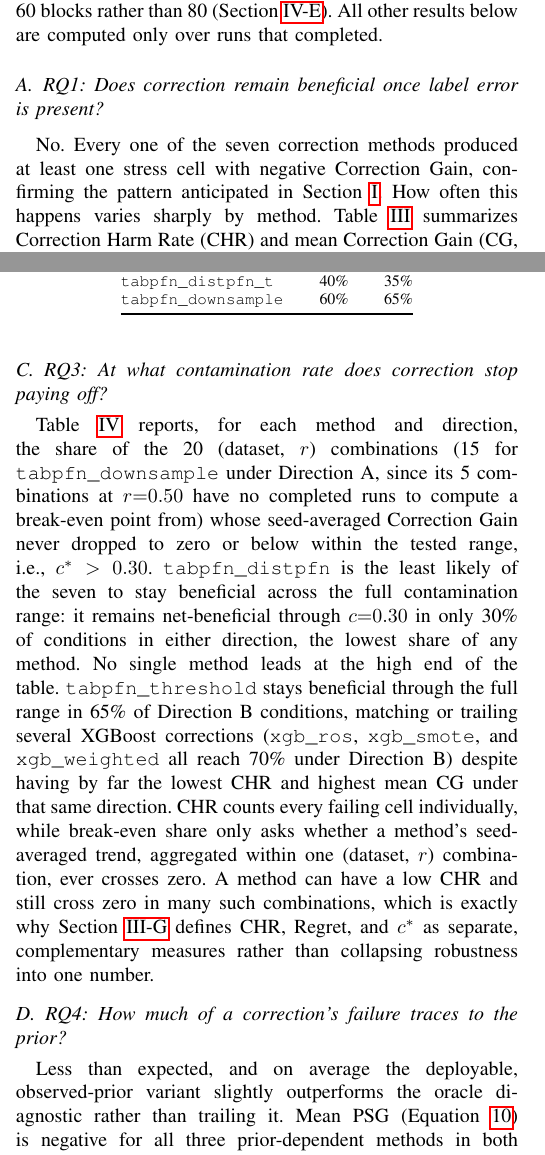
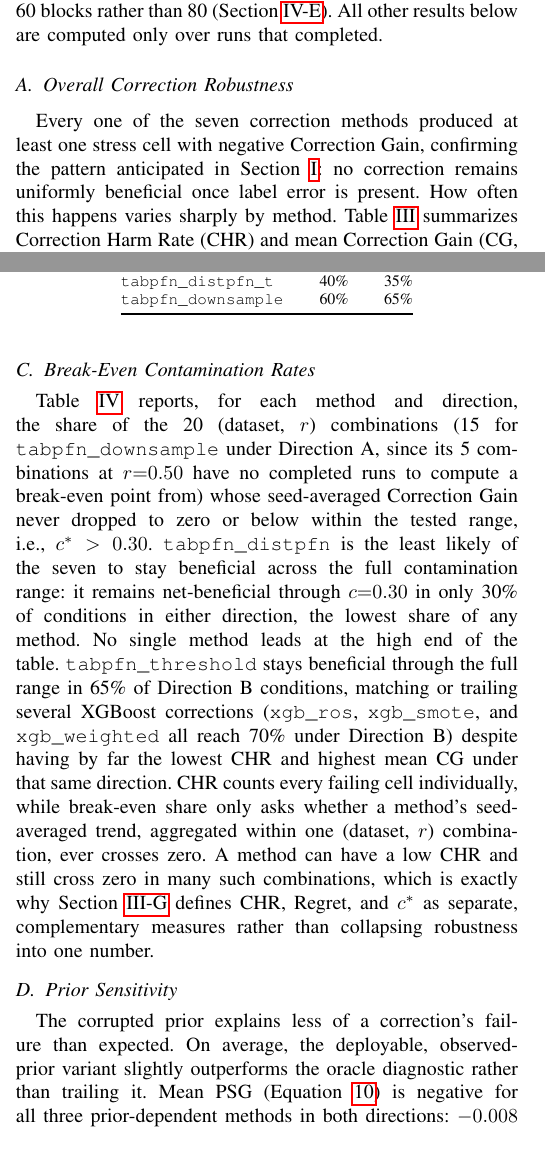
Before and after one commit to darkamgel/Imbalance-Correction, a LaTeX paper (paper/main.tex, which reads paper/sections/04_results.tex): two parts of the columns of pages 6 and 7 of 11, joined at a grey line, cut so that both start at the same text. Compiled offline with pdfLaTeX.

Commit message:
Retitle Results subsections, drop the RQ1-RQ4 question-header pattern
Titling subsections as literal questions ("RQ1: Does...") is a
thesis/user-study convention, not how empirical ML papers structure
Results. Renamed to topic-based titles matching Methods' own style
(Overall Correction Robustness, Direction-Dependent Failure,
Break-Even Contamination Rates, Prior Sensitivity), and rewrote the
"No."/"Yes, and..."/"Less than expected" openers that were written to
answer a now-invisible question header, into standalone declarative
topic sentences. Also capitalized the two subsection titles that were
left in sentence case, for consistency with the rest.

Content and numbers unchanged.

```diff
--- a/paper/sections/04_results.tex
+++ b/paper/sections/04_results.tex
@@ -16,12 +16,13 @@ family's Direction A significance test below runs on 60 blocks rather than
 80 (Section~\ref{sec:results-significance}). All other results below are
 computed only over runs that completed.
 
-\subsection{RQ1: Does correction remain beneficial once label error is present?}
+\subsection{Overall Correction Robustness}
 \label{sec:results-rq1}
 
-No. Every one of the seven correction methods produced at least one stress
-cell with negative Correction Gain, confirming the pattern anticipated in
-Section~\ref{sec:introduction}. How often this happens varies sharply by
+Every one of the seven correction methods produced at least one stress cell
+with negative Correction Gain, confirming the pattern anticipated in
+Section~\ref{sec:introduction}: no correction remains uniformly beneficial
+once label error is present. How often this happens varies sharply by
 method. Table~\ref{tab:robustness} summarizes Correction Harm Rate (CHR) and
 mean Correction Gain (CG, on balanced accuracy) for every method in each
 direction. \texttt{tabpfn\_threshold} is the most robust method by both
@@ -119,7 +121,7 @@ majority rows (Direction A), which helps explain why a correction's
 apparent robustness under one direction does not predict its robustness
 under the other.
 
-\subsection{RQ3: At what contamination rate does correction stop paying off?}
+\subsection{Break-Even Contamination Rates}
 \label{sec:results-rq3}
 
 Table~\ref{tab:breakeven} reports, for each method and direction, the share
@@ -165,12 +167,13 @@ Method & Dir.\ A & Dir.\ B \\
 \end{tabular}
 \end{table}
 
-\subsection{RQ4: How much of a correction's failure traces to the prior?}
+\subsection{Prior Sensitivity}
 \label{sec:results-rq4}
 
-Less than expected, and on average the deployable, observed-prior variant
-slightly outperforms the oracle diagnostic rather than trailing it. Mean
-PSG (Equation~\ref{eq:psg}) is negative for all three prior-dependent
+The corrupted prior explains less of a correction's failure than expected.
+On average, the deployable, observed-prior variant slightly outperforms
+the oracle diagnostic rather than trailing it. Mean PSG
+(Equation~\ref{eq:psg}) is negative for all three prior-dependent
 methods in both directions: $-0.008$ for \texttt{tabpfn\_threshold},
 $-0.014$ for \texttt{tabpfn\_distpfn}, and $-0.015$ for
 \texttt{tabpfn\_distpfn\_t} under Direction A, with similar magnitudes
```
Also changed, not shown: paper/sections/04_results.tex (11 more changed lines).
